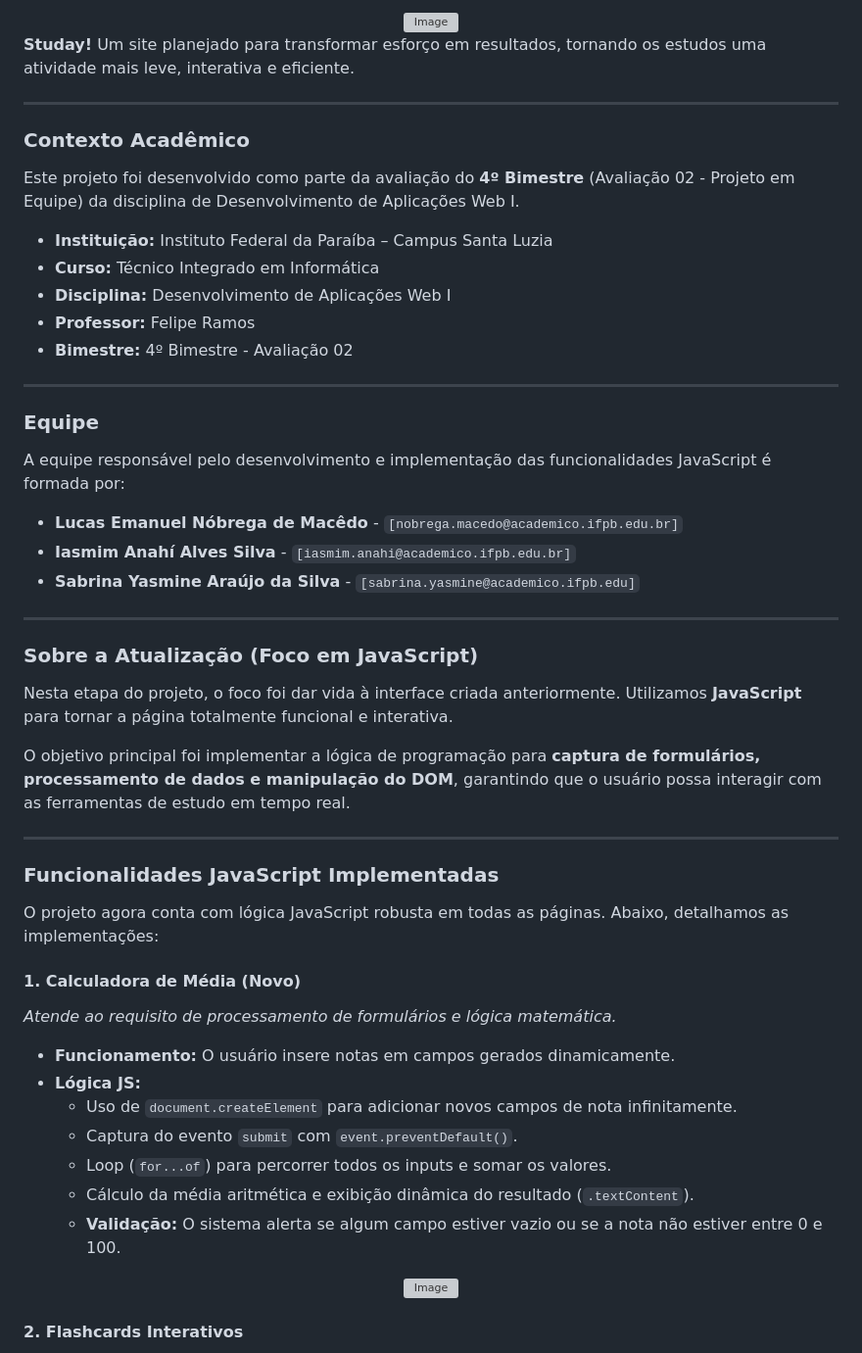
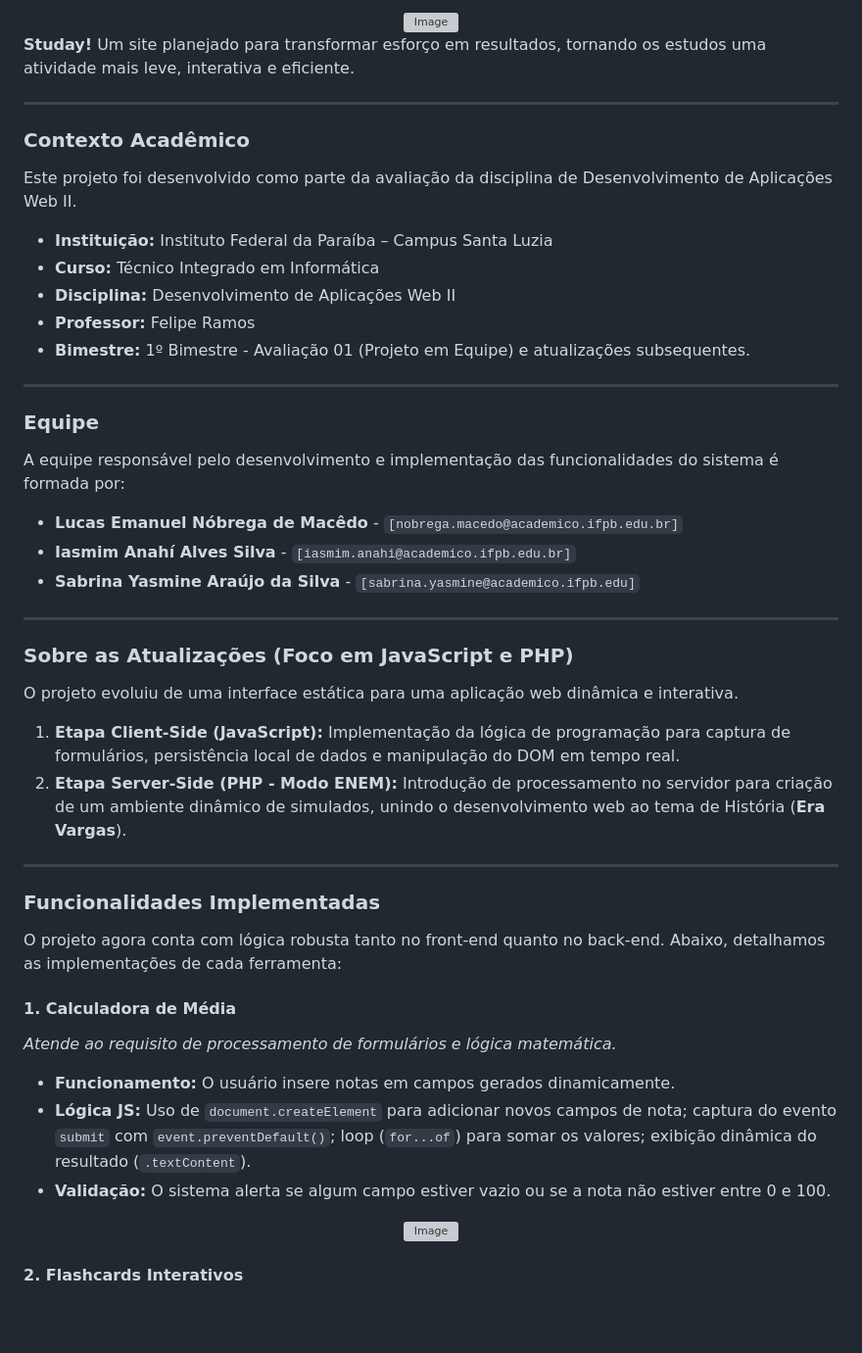
Before and after one commit to macedo-hub/Studay, a Markdown page: README.md, the part around one of its changes. Shown at 98% size. Drawn GitHub-style; blank space fills up the shorter version; grey boxes are pictures that could not be loaded.

```diff
--- a/README.md
+++ b/README.md
@@ -1,5 +1,6 @@
 <div align="center">
-<img width="500" alt="Image" src="https://github.com/user-attachments/assets/ca6ea08f-1601-4876-b837-7f3f6f9c24e3" /></div>
+<img width="500" alt="Image" src="https://github.com/user-attachments/assets/ca6ea08f-1601-4876-b837-7f3f6f9c24e3" />
+</div>
 
 **Studay!** Um site planejado para transformar esforço em resultados, tornando os estudos uma atividade mais leve, interativa e eficiente.
 
@@ -7,19 +8,19 @@
 
 ### Contexto Acadêmico
 
-Este projeto foi desenvolvido como parte da avaliação do **4º Bimestre** (Avaliação 02 - Projeto em Equipe) da disciplina de Desenvolvimento de Aplicações Web I.
+Este projeto foi desenvolvido como parte da avaliação da disciplina de Desenvolvimento de Aplicações Web II.
 
 - **Instituição:** Instituto Federal da Paraíba – Campus Santa Luzia
 - **Curso:** Técnico Integrado em Informática
-- **Disciplina:** Desenvolvimento de Aplicações Web I
+- **Disciplina:** Desenvolvimento de Aplicações Web II
 - **Professor:** Felipe Ramos
-- **Bimestre:** 4º Bimestre - Avaliação 02
+- **Bimestre:** 1º Bimestre - Avaliação 01 (Projeto em Equipe) e atualizações subsequentes.
 
 ---
 
 ### Equipe
 
-A equipe responsável pelo desenvolvimento e implementação das funcionalidades JavaScript é formada por:
+A equipe responsável pelo desenvolvimento e implementação das funcionalidades do sistema é formada por:
 
 - **Lucas Emanuel Nóbrega de Macêdo** - `[nobrega.macedo@academico.ifpb.edu.br]`
 - **Iasmim Anahí Alves Silva** - `[iasmim.anahi@academico.ifpb.edu.br]`
@@ -27,27 +28,23 @@ A equipe responsável pelo desenvolvimento e implementação das funcionalidades
 
 ---
 
-### Sobre a Atualização (Foco em JavaScript)
+### Sobre as Atualizações (Foco em JavaScript e PHP)
 
-Nesta etapa do projeto, o foco foi dar vida à interface criada anteriormente. Utilizamos **JavaScript** para tornar a página totalmente funcional e interativa.
-
-O objetivo principal foi implementar a lógica de programação para **captura de formulários, processamento de dados e manipulação do DOM**, garantindo que o usuário possa interagir com as ferramentas de estudo em tempo real.
+O projeto evoluiu de uma interface estática para uma aplicação web dinâmica e interativa.
+1. **Etapa Client-Side (JavaScript):** Implementação da lógica de programação para captura de formulários, persistência local de dados e manipulação do DOM em tempo real.
+2. **Etapa Server-Side (PHP - Modo ENEM):** Introdução de processamento no servidor para criação de um ambiente dinâmico de simulados, unindo o desenvolvimento web ao tema de História (**Era Vargas**).
 
 ---
 
-### Funcionalidades JavaScript Implementadas
+### Funcionalidades Implementadas
 
-O projeto agora conta com lógica JavaScript robusta em todas as páginas. Abaixo, detalhamos as implementações:
+O projeto agora conta com lógica robusta tanto no front-end quanto no back-end. Abaixo, detalhamos as implementações de cada ferramenta:
 
-#### 1. Calculadora de Média (Novo)
+#### 1. Calculadora de Média
 *Atende ao requisito de processamento de formulários e lógica matemática.*
 - **Funcionamento:** O usuário insere notas em campos gerados dinamicamente.
-- **Lógica JS:**
-  - Uso de `document.createElement` para adicionar novos campos de nota infinitamente.
-  - Captura do evento `submit` com `event.preventDefault()`.
-  - Loop (`for...of`) para percorrer todos os inputs e somar os valores.
-  - Cálculo da média aritmética e exibição dinâmica do resultado (`.textContent`).
-  - **Validação:** O sistema alerta se algum campo estiver vazio ou se a nota não estiver entre 0 e 100.
+- **Lógica JS:** Uso de `document.createElement` para adicionar novos campos de nota; captura do evento `submit` com `event.preventDefault()`; loop (`for...of`) para somar os valores; exibição dinâmica do resultado (`.textContent`).
+- **Validação:** O sistema alerta se algum campo estiver vazio ou se a nota não estiver entre 0 e 100.
 <div align="center">
   <img width="319" height="350" alt="Image" src="https://github.com/user-attachments/assets/54dd4290-020d-44f9-a020-7a74c6821e0a" />
 </div>
```
Also changed, not shown: other parts of README.md (+93 -53 lines).
